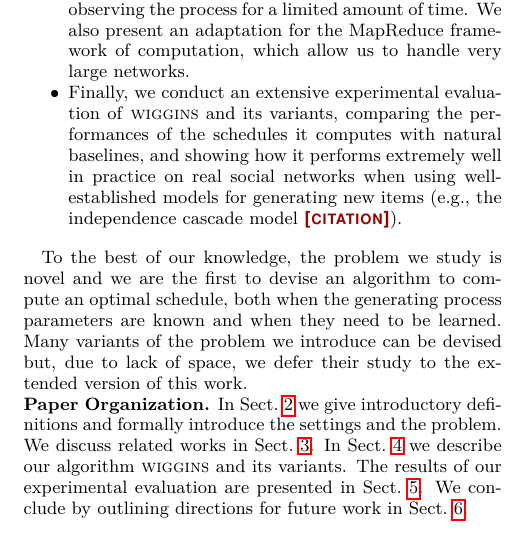
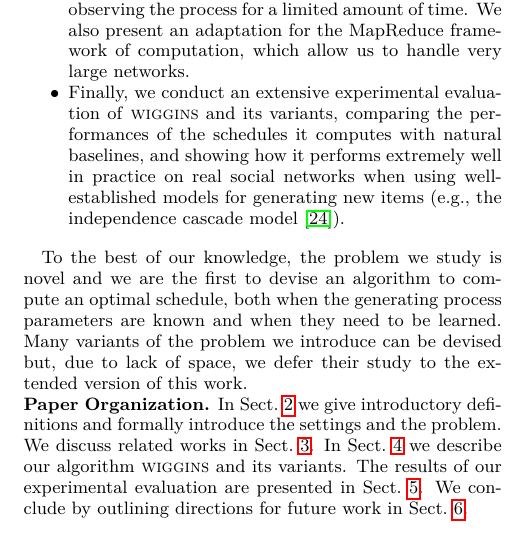
Before and after one commit to rionda/wiggins, a LaTeX paper (paper/wiggins.tex, which reads paper/tex/introduction.tex): part of one column of page 2 of 14, cut so that both start at the same text. Compiled offline with pdfLaTeX.

Commit message:
Add misssing reference.

```diff
--- a/paper/tex/introduction.tex
+++ b/paper/tex/introduction.tex
@@ -75,7 +75,7 @@ iterative method based on Lagrange multipliers.
 		computes with natural baselines, and showing how it performs extremely
 		well in practice on real social networks when using well-established
 		models for generating new items (e.g., the independence cascade
-		model~\citemissing).
+		model~\citep{Kempe2003}).
 \end{itemize*}
 
 To the best of our knowledge, the problem we study is novel and we are the first
```
